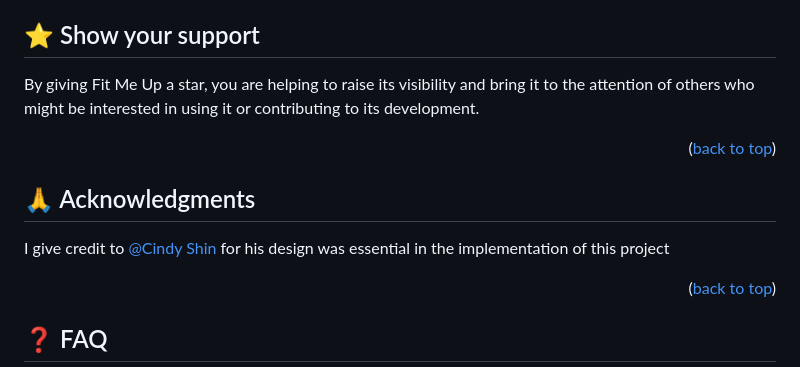
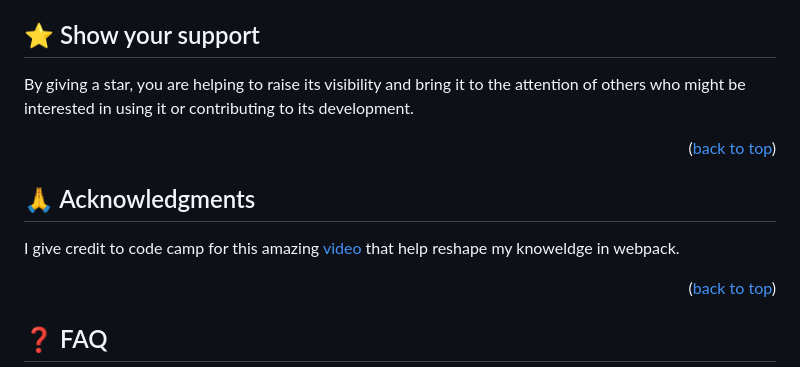
Before and after one commit to barakadanny/ToDo-List-using-ES6-and-Webpack, a Markdown page: README.md, the part around the change. GitHub-like rendering.

```diff
--- a/README.md
+++ b/README.md
@@ -148,14 +148,14 @@ Feel free to check the [issues page](https://github.com/barakadanny/ToDo-List-us
 
 ## ⭐️ Show your support <a name="support"></a>
 
-By giving Fit Me Up a star, you are helping to raise its visibility and bring it to the attention of others who might be interested in using it or contributing to its development.
+By giving a star, you are helping to raise its visibility and bring it to the attention of others who might be interested in using it or contributing to its development.
 
 <p align="right">(<a href="#readme-top">back to top</a>)</p>
 
 <!-- ACKNOWLEDGEMENTS -->
 
 ## 🙏 Acknowledgments <a name="acknowledgements"></a>
-I give credit to [@Cindy Shin](https://www.behance.net/adagio07) for his design was essential in the implementation of this project
+I give credit to code camp for this amazing [video](https://www.youtube.com/watch?v=MpGLUVbqoYQ) that help reshape my knoweldge in webpack.
 
 <p align="right">(<a href="#readme-top">back to top</a>)</p>
 
```
